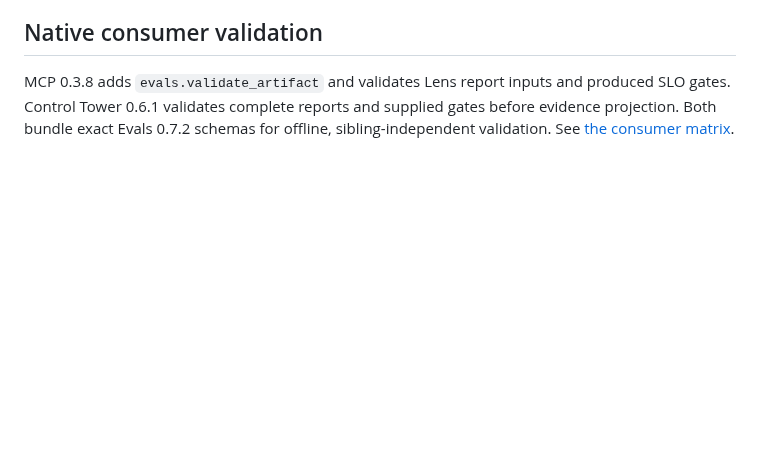
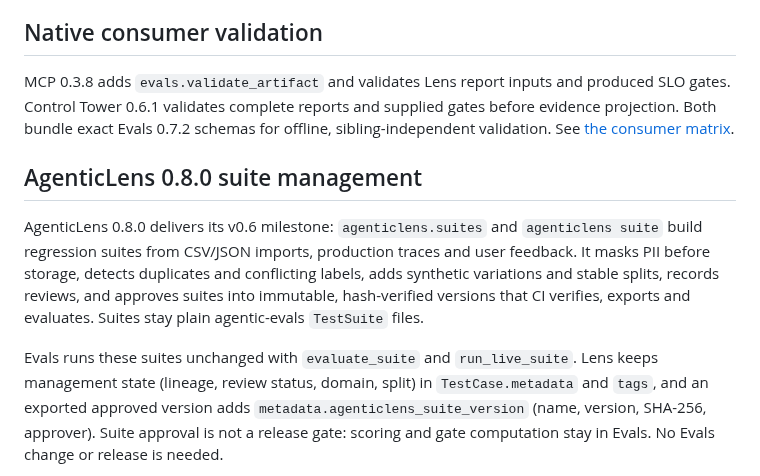
Before and after one commit to DeepAgentLabs/agentic-evals, a Markdown page: ROADMAP.md, the part around one of its changes. Drawn GitHub-style; blank space fills up the shorter version.

Commit message:
docs(roadmap): record AgenticLens 0.8.0 suite management coordination

```diff
--- a/ROADMAP.md
+++ b/ROADMAP.md
@@ -352,3 +352,21 @@ MCP 0.3.8 adds `evals.validate_artifact` and validates Lens report inputs and
 produced SLO gates. Control Tower 0.6.1 validates complete reports and supplied
 gates before evidence projection. Both bundle exact Evals 0.7.2 schemas for
 offline, sibling-independent validation. See [the consumer matrix](docs/report-contract.md).
+
+## AgenticLens 0.8.0 suite management
+
+AgenticLens 0.8.0 delivers its v0.6 milestone: `agenticlens.suites` and
+`agenticlens suite` build regression suites from CSV/JSON imports, production
+traces and user feedback. It masks PII before storage, detects duplicates and
+conflicting labels, adds synthetic variations and stable splits, records
+reviews, and approves suites into immutable, hash-verified versions that CI
+verifies, exports and evaluates. Suites stay plain agentic-evals `TestSuite`
+files.
+
+Evals runs these suites unchanged with `evaluate_suite` and `run_live_suite`.
+Lens keeps management state (lineage, review status, domain, split) in
+`TestCase.metadata` and `tags`, and an exported approved version adds
+`metadata.agenticlens_suite_version` (name, version, SHA-256, approver).
+Suite approval is not a release gate: scoring and gate computation stay in
+Evals. No Evals change or release is needed.
+
```
Also changed, not shown: other parts of ROADMAP.md (+1 -0 lines).
